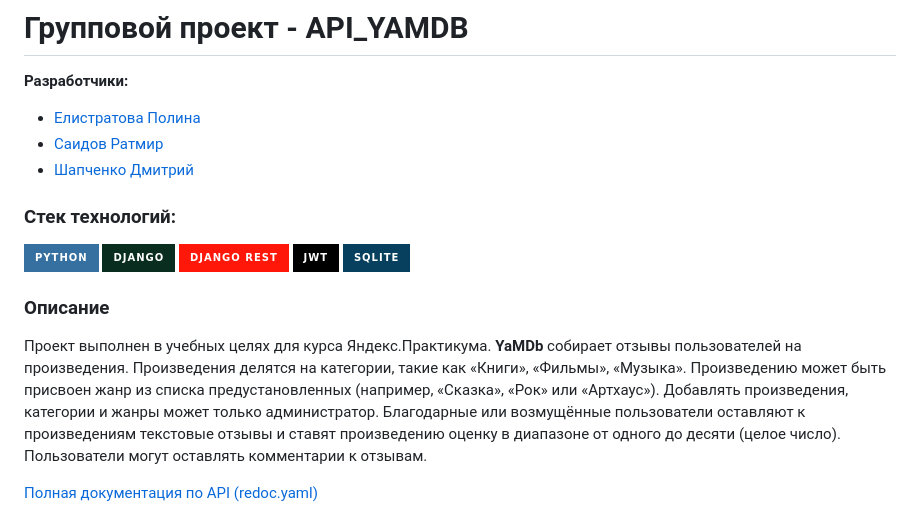
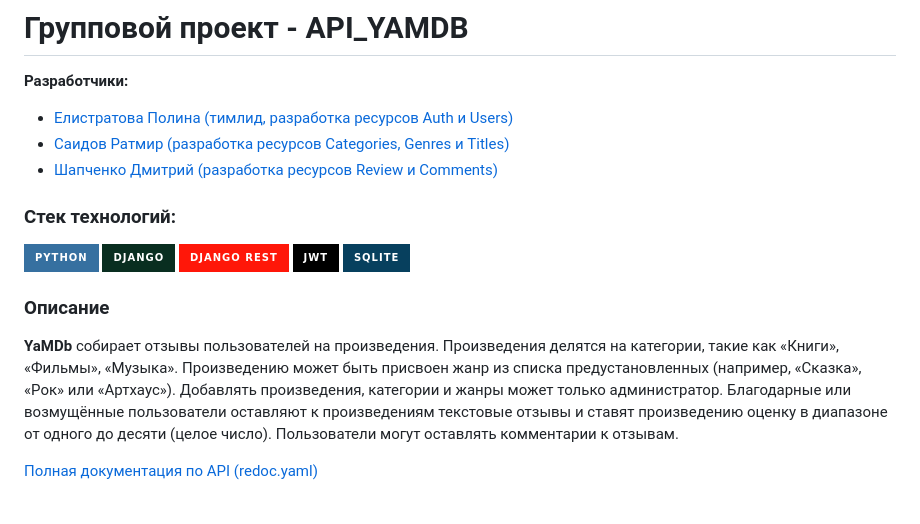
Before and after one commit to TIoJIuHa/api_yamdb, a Markdown page: README.md, the part around the change. GitHub-like rendering; badges without logos.

```diff
--- a/README.md
+++ b/README.md
@@ -1,9 +1,9 @@
 # Групповой проект - API_YAMDB
 
 **Разработчики:**
-- [Елистратова Полина](https://github.com/TIoJIuHa)
-- [Саидов Ратмир](https://github.com/RatmirSaidov)
-- [Шапченко Дмитрий](https://github.com/dltt1)
+- [Елистратова Полина (тимлид, разработка ресурсов Auth и Users)](https://github.com/TIoJIuHa)
+- [Саидов Ратмир (разработка ресурсов Categories, Genres и Titles)](https://github.com/RatmirSaidov)
+- [Шапченко Дмитрий (разработка ресурсов Review и Comments)](https://github.com/dltt1)
 
 ### Стек технологий:
 
@@ -18,7 +18,7 @@
 
 ### Описание
 
-Проект выполнен в учебных целяx для курса Яндекс.Практикума. **YaMDb** собирает отзывы пользователей на произведения. Произведения делятся на категории, такие как «Книги», «Фильмы», «Музыка». Произведению может быть присвоен жанр из списка предустановленных (например, «Сказка», «Рок» или «Артхаус»). Добавлять произведения, категории и жанры может только администратор.
+**YaMDb** собирает отзывы пользователей на произведения. Произведения делятся на категории, такие как «Книги», «Фильмы», «Музыка». Произведению может быть присвоен жанр из списка предустановленных (например, «Сказка», «Рок» или «Артхаус»). Добавлять произведения, категории и жанры может только администратор.
 Благодарные или возмущённые пользователи оставляют к произведениям текстовые отзывы и ставят произведению оценку в диапазоне от одного до десяти (целое число). Пользователи могут оставлять комментарии к отзывам.
 
 [Полная документация по API (redoc.yaml)](api_yamdb\static\redoc.yaml)
```
